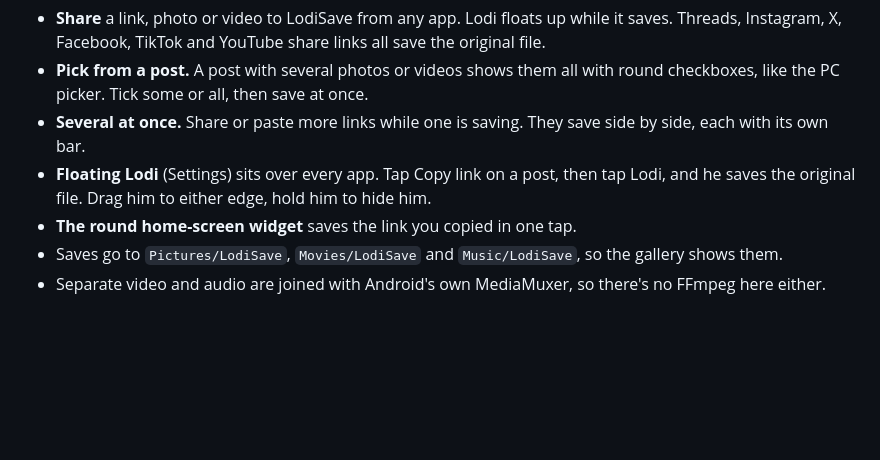
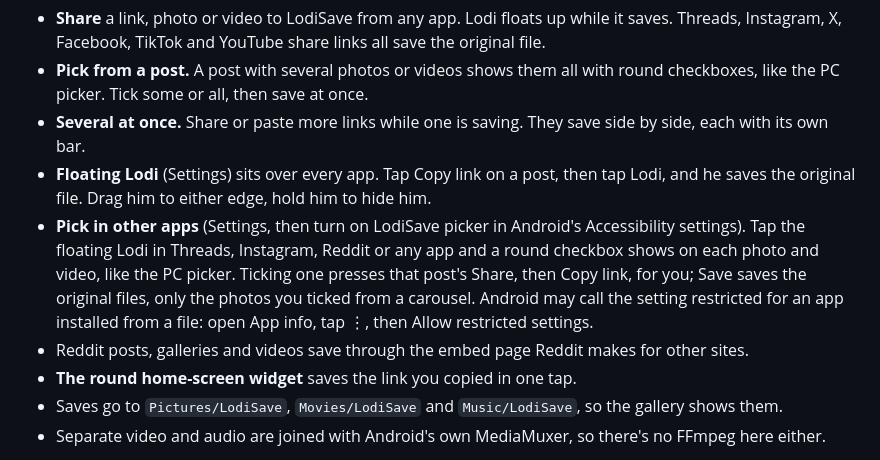
Before and after one commit to jherobred/LodiSave, a Markdown page: README.md, the part around the change. GitHub-like rendering; blank space fills up the shorter version.

Commit message:
Document picking in other apps and Reddit saves

```diff
--- a/README.md
+++ b/README.md
@@ -36,6 +36,8 @@ The Android app in `android/` saves the same way, without a browser:
 - **Pick from a post.** A post with several photos or videos shows them all with round checkboxes, like the PC picker. Tick some or all, then save at once.
 - **Several at once.** Share or paste more links while one is saving. They save side by side, each with its own bar.
 - **Floating Lodi** (Settings) sits over every app. Tap Copy link on a post, then tap Lodi, and he saves the original file. Drag him to either edge, hold him to hide him.
+- **Pick in other apps** (Settings, then turn on LodiSave picker in Android's Accessibility settings). Tap the floating Lodi in Threads, Instagram, Reddit or any app and a round checkbox shows on each photo and video, like the PC picker. Ticking one presses that post's Share, then Copy link, for you; Save saves the original files, only the photos you ticked from a carousel. Android may call the setting restricted for an app installed from a file: open App info, tap ⋮, then Allow restricted settings.
+- Reddit posts, galleries and videos save through the embed page Reddit makes for other sites.
 - **The round home-screen widget** saves the link you copied in one tap.
 - Saves go to `Pictures/LodiSave`, `Movies/LodiSave` and `Music/LodiSave`, so the gallery shows them.
 - Separate video and audio are joined with Android's own MediaMuxer, so there's no FFmpeg here either.
```
